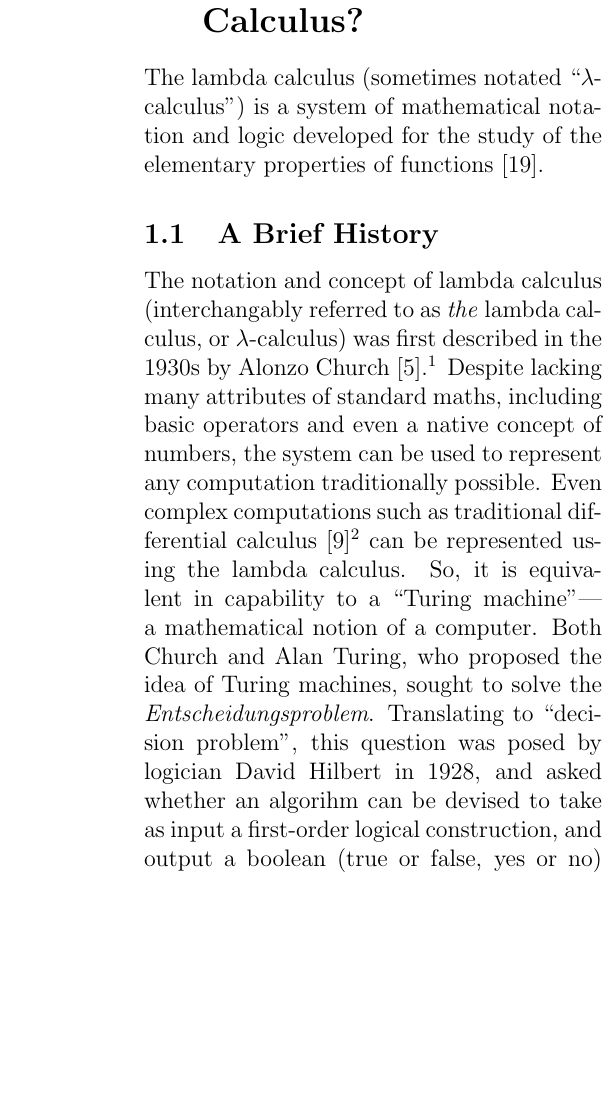
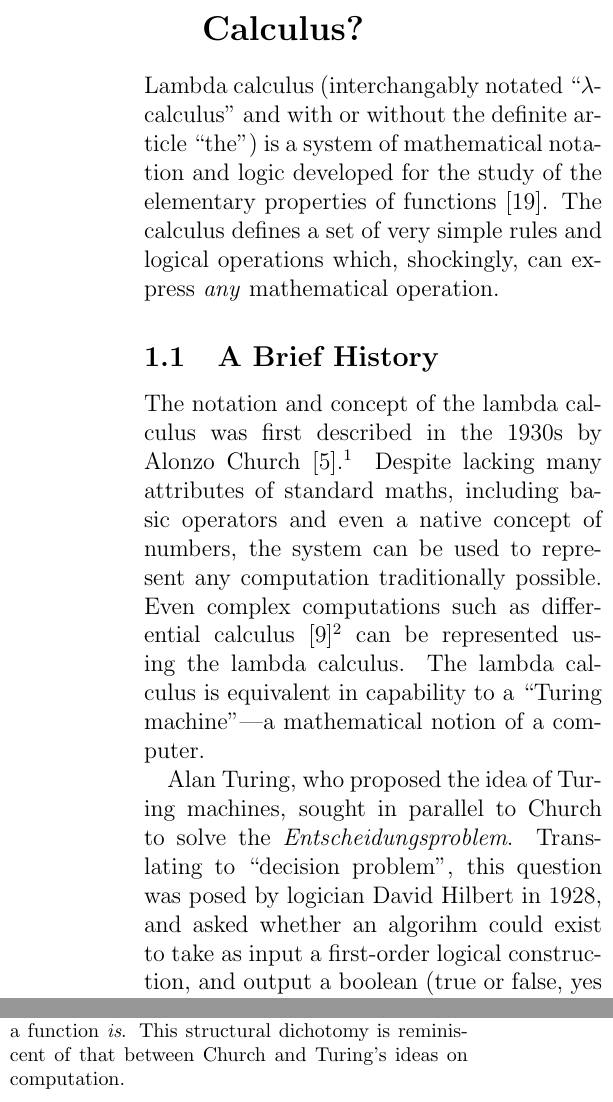
Before and after one commit to ErikBoesen/ia_math, a LaTeX paper (ia.tex): part of one column of page 4 of 12 before the commit and two parts of the columns of page 4 of 12 after it, the two joined at a grey line, cut so that both start at the same text, the shorter picture padded with empty space. Compiled offline with pdfLaTeX.

Commit message:
Linguistic cleanup

```diff
--- a/ia.tex
+++ b/ia.tex
@@ -30,12 +30,14 @@ We explain the basics of the lambda calculus, an alternate system of mathematica
 \twocolumn
 
 \section{What is the Lambda Calculus?}
-The lambda calculus (sometimes notated ``$\lambda$-calculus'') is a system of mathematical notation and logic developed for the study of the elementary properties of functions \cite{rojastutorial}.
+Lambda calculus (interchangably notated ``$\lambda$-calculus'' and with or without the definite article ``the'') is a system of mathematical notation and logic developed for the study of the elementary properties of functions \cite{rojastutorial}. The calculus defines a set of very simple rules and logical operations which, shockingly, can express \textit{any} mathematical operation.
 
 \subsection{A Brief History}
-The notation and concept of lambda calculus (interchangably referred to as \textit{the} lambda calculus, or $\lambda$-calculus) was first described in the 1930s by Alonzo Church \cite{church}.\footnote{Church later published a revision \cite{church2} of the system after other researchers criticized it as logically inconsistent \cite{logicallyinconsistent}. This revision brought the calculus to roughly its current form.} Despite lacking many attributes of standard maths, including basic operators and even a native concept of numbers, the system can be used to represent any computation traditionally possible. Even complex computations such as traditional differential calculus \cite{differentiallc}\footnote{This being the calculus learned by millions of students each year in high school classrooms.} can be represented using the lambda calculus. So, it is equivalent in capability to a ``Turing machine''---a mathematical notion of a computer. Both Church and Alan Turing, who proposed the idea of Turing machines, sought to solve the \textit{Entscheidungsproblem}. Translating to ``decision problem'', this question was posed by logician David Hilbert in 1928, and asked whether an algorihm can be devised to take as input a first-order logical construction, and output a boolean (true or false, yes or no) stating whether that logical construction is universally valid \cite{hilbert}. Both Church and Turing proved that such an algorithm could not exist, but did so independently and in different countries. Church used the new construct of the lambda calculus to respond to the problem, while Turing used the competing---and comparatively simple---construct of the Turing machine.\footnote{Interestingly, despite their sometimes conflicting ideas on computation, Turing studied as a Ph. D. candidate under Church from 1936 to 1938 \cite{churchpapers}.} The joint negatory answer given by the two computer scientists to the \textit{Entscheidungsproblem} is encompassed under the famous ``Church-Turing thesis'' \cite{churchturingthesis}. Unlike Turing machines, the lambda calculus never uses internal state to make decisions: functions cannot store data, and the same inputs will always yield the same outputs.
+The notation and concept of the lambda calculus was first described in the 1930s by Alonzo Church \cite{church}.\footnote{Church later published a revision \cite{church2} of the system after other researchers criticized it as logically inconsistent \cite{logicallyinconsistent}. This revision brought the calculus to roughly its current form.} Despite lacking many attributes of standard maths, including basic operators and even a native concept of numbers, the system can be used to represent any computation traditionally possible. Even complex computations such as differential calculus \cite{differentiallc}\footnote{That calculus learned by millions of students each year in high school classrooms.} can be represented using the lambda calculus. The lambda calculus is equivalent in capability to a ``Turing machine''---a mathematical notion of a computer.
 
-More recently, the system and its logical process has gained new notoriety as the basis for new forms of computer programming. The lambda calculus is a ``universal programming language'' \cite{rojastutorial}, and can, on its own, represent and perform the computations of a Turing machine and vice versa, even without a computer to run it. The lambda calculus is the basis for functional programming languages, or those whose attributes include treating functions as data and using a declarative programming paradigm\footnote{Declarative programming refers to the style of programming or mathematical notation where logic, not ``control flow,'' of a program is defined \cite{declarativeprogadv}. Rather than specifying a sequence of instructions, a declarative programmer would specify what logic functions contain, not necessarily in a linear manner. In short, while non-declarative (``imperative'') programming involves determination of what a function should \textit{do}, declarative programming emphasizes what a function \textit{is}.} \cite{hudakevolution}. The topic of functional programming is beyond the scope of this paper. Interested readers, however, are invited to investigate the topic through papers including \cite{totalfp} and \cite{hudakevolution}.
+Alan Turing, who proposed the idea of Turing machines, sought in parallel to Church to solve the \textit{Entscheidungsproblem}. Translating to ``decision problem'', this question was posed by logician David Hilbert in 1928, and asked whether an algorihm could exist to take as input a first-order logical construction, and output a boolean (true or false, yes or no) stating whether that logical construction is universally valid \cite{hilbert}. Both Church and Turing proved, independently and in different countries, that such an algorithm could not exist. Church used his construct of the lambda calculus to respond to the problem, while Turing used the competing---and comparatively simple---construct of the Turing machine.\footnote{Interestingly, despite their sometimes conflicting ideas on computation, Turing studied as a Ph. D. candidate under Church from 1936 to 1938 \cite{churchpapers}.} The joint negatory answer given by the two computer scientists to the \textit{Entscheidungsproblem} is encompassed under the famous ``Church-Turing thesis'' \cite{churchturingthesis}. Unlike Turing machines, the lambda calculus never uses internal state to make decisions: functions cannot store data, and the same inputs will always yield the same outputs.
+
+More recently, the lambda calculus and its logical process has gained new notoriety as the basis for new forms of computer programming. The lambda calculus is a ``universal programming language'' \cite{rojastutorial}, and can, on its own, represent and perform the computations of a Turing machine and vice versa, even without a computer to run it. The lambda calculus has thus become the basis for ``functional'' programming languages, or those whose attributes include treating functions as data and using a declarative programming paradigm\footnote{Declarative programming refers to the style of programming or mathematical notation where logic, not ``control flow,'' of a program is defined \cite{declarativeprogadv}. Rather than specifying a sequence of instructions, a declarative programmer would specify what logic functions contain, not necessarily in a linear manner. In short, while non-declarative (``imperative'') programming involves determination of what a function should \textit{do}, declarative programming emphasizes what a function \textit{is}. This structural dichotomy is reminiscent of that between Church and Turing's ideas on computation.} \cite{hudakevolution}. The topic of functional programming is beyond the scope of this paper. Interested readers, however, are invited to investigate the topic through papers including \cite{totalfp} and \cite{hudakevolution}.
 
 \subsection{Motivations for Research}
 I personally have long been fascinated by the ideas of the lambda calculus and by the way this incredible area of mathematics allows for any operation to be broken down into such simple base operations. I have worked in the past to learn and use computer programming languages such as Lisp, Scheme, and Haskell, all of which are based off the concepts of the lambda calculus. Before writing this paper, I had even researched the basic workings of the calculus, however, my understanding was mostly based off of a shallow reading through the topic's page on Wikipedia. When the assignment to perform in-depth research on a maths topic was announced, I knew immediately that I wanted to take a deep dive into the logical construct advertised by Wikipedia as having been introduced ``as part of [Alonzo Church's] research of the foundations of mathematics" \cite{wikipedialc}.
```
